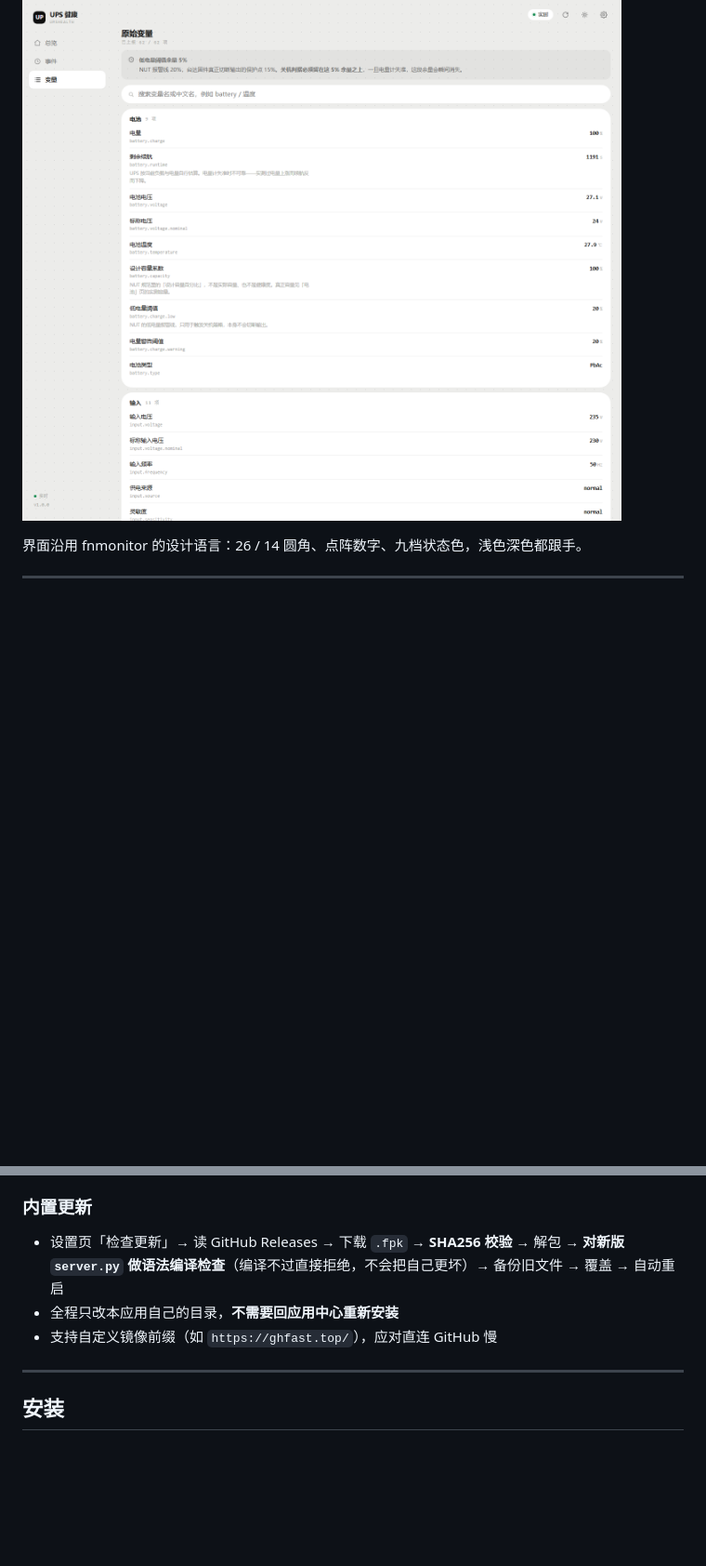
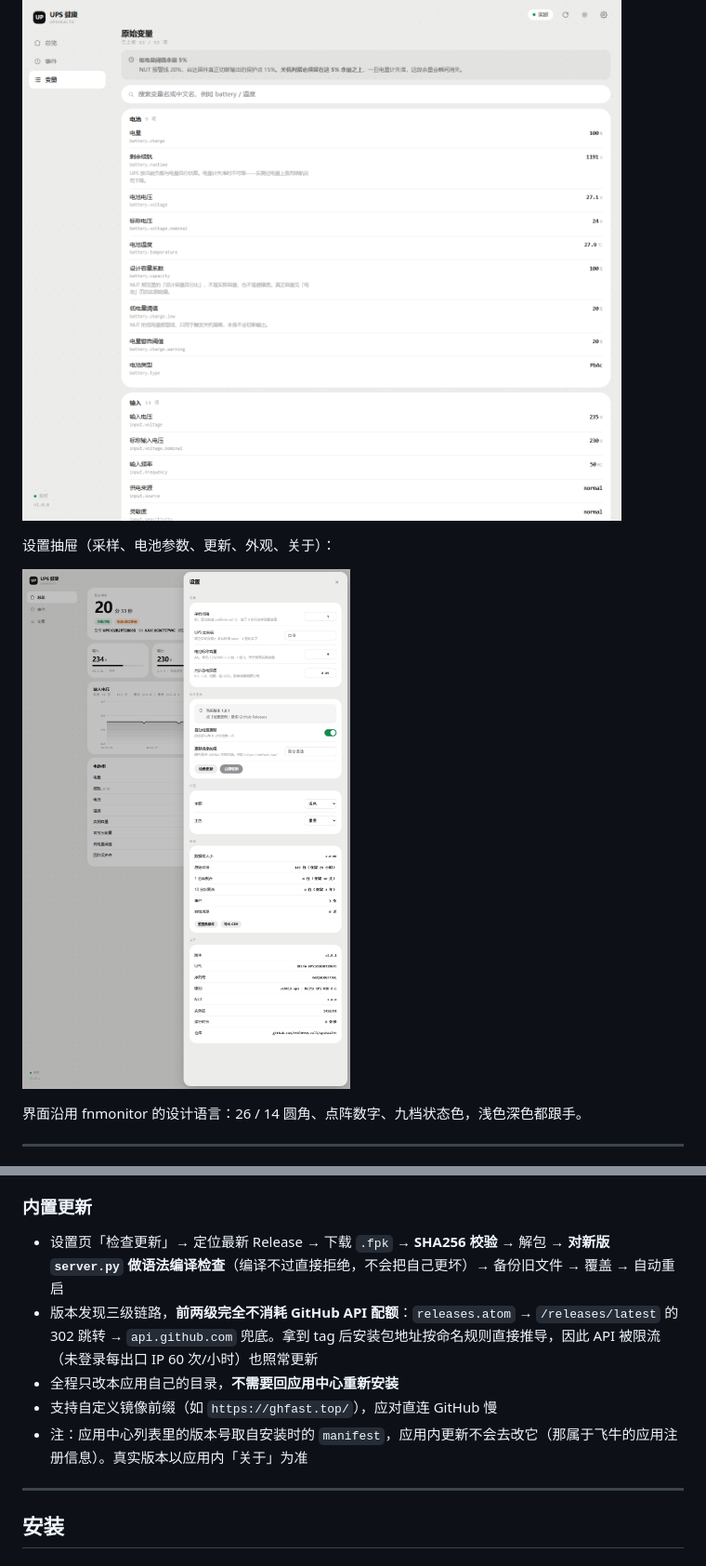
Before and after one commit to ttkl9559-cell/upshealth, a Markdown page: README.md, 2 parts joined by grey strips. Shown: that part at 93% size. Drawn GitHub-style; pictures changed too: docs/fixed-sheet.png (added); blank space fills up the shorter version.

Commit message:
文档：补设置面板截图，说明更新发现链路与版本号显示差异

```diff
--- a/README.md
+++ b/README.md
@@ -35,6 +35,10 @@
 
 ![原始变量](docs/vars-light.png)
 
+设置抽屉（采样、电池参数、更新、外观、关于）：
+
+![设置](docs/fixed-sheet.png)
+
 界面沿用 fnmonitor 的设计语言：26 / 14 圆角、点阵数字、九档状态色，浅色深色都跟手。
 
 ---
@@ -64,9 +68,11 @@
 
 ### 内置更新
 
-- 设置页「检查更新」→ 读 GitHub Releases → 下载 `.fpk` → **SHA256 校验** → 解包 → **对新版 `server.py` 做语法编译检查**（编译不过直接拒绝，不会把自己更坏）→ 备份旧文件 → 覆盖 → 自动重启
+- 设置页「检查更新」→ 定位最新 Release → 下载 `.fpk` → **SHA256 校验** → 解包 → **对新版 `server.py` 做语法编译检查**（编译不过直接拒绝，不会把自己更坏）→ 备份旧文件 → 覆盖 → 自动重启
+- 版本发现三级链路，**前两级完全不消耗 GitHub API 配额**：`releases.atom` → `/releases/latest` 的 302 跳转 → `api.github.com` 兜底。拿到 tag 后安装包地址按命名规则直接推导，因此 API 被限流（未登录每出口 IP 60 次/小时）也照常更新
 - 全程只改本应用自己的目录，**不需要回应用中心重新安装**
 - 支持自定义镜像前缀（如 `https://ghfast.top/`），应对直连 GitHub 慢
+- 注：应用中心列表里的版本号取自安装时的 `manifest`，应用内更新不会去改它（那属于飞牛的应用注册信息）。真实版本以应用内「关于」为准
 
 ---
 
```
